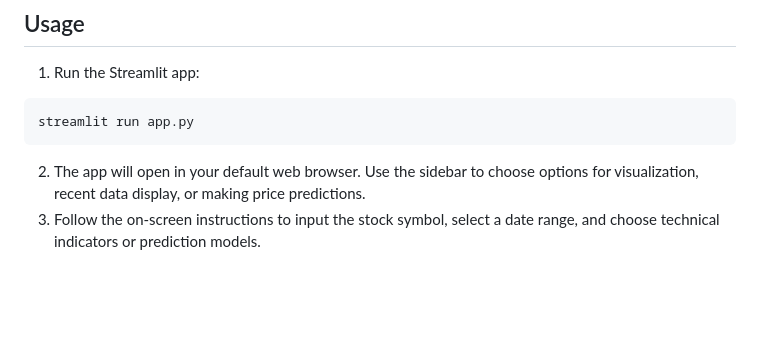
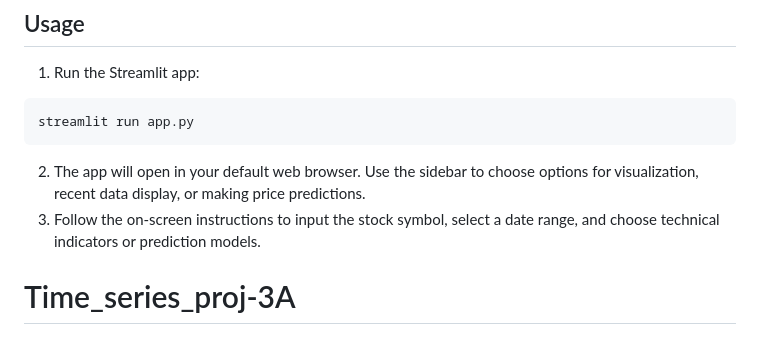
Before and after one commit to mathis-blln/projet_STA, a Markdown page: README.md, the part around the change. GitHub-like rendering; blank space fills up the shorter version.

````diff
--- a/README.md
+++ b/README.md
@@ -91,3 +91,6 @@ streamlit run app.py
 ```
 2. The app will open in your default web browser. Use the sidebar to choose options for visualization, recent data display, or making price predictions.
 3. Follow the on-screen instructions to input the stock symbol, select a date range, and choose technical indicators or prediction models.
+
+
+# Time_series_proj-3A
````
